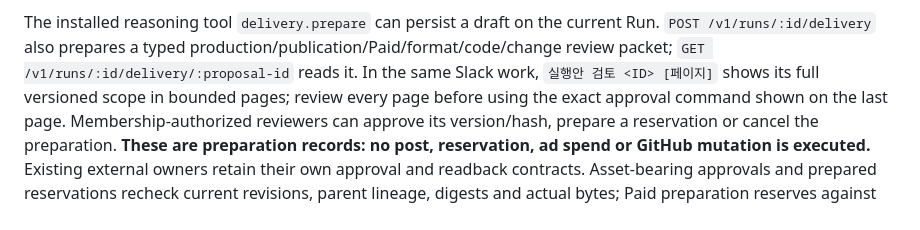
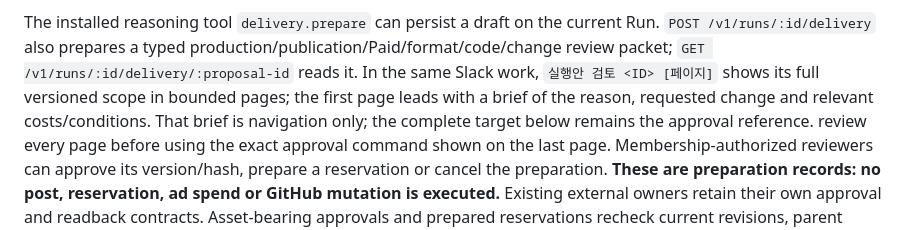
Before and after one commit to corca-ai/ads-booster, a Markdown page: README.md, the part around the change. GitHub-like rendering.

Commit message:
docs: explain decision briefs and record remaining worker integration (#93)

```diff
--- a/README.md
+++ b/README.md
@@ -100,6 +100,8 @@ The installed reasoning tool `delivery.prepare` can persist a draft on the curre
 `POST /v1/runs/:id/delivery` also prepares a typed production/publication/Paid/format/code/change
 review packet; `GET /v1/runs/:id/delivery/:proposal-id` reads it. In the same Slack work,
 `실행안 검토 <ID> [페이지]` shows its full versioned scope in bounded pages;
+the first page leads with a brief of the reason, requested change and relevant costs/conditions.
+That brief is navigation only; the complete target below remains the approval reference.
 review every page before using the exact approval command shown on the last page.
 Membership-authorized reviewers can approve its
 version/hash, prepare a reservation or cancel the preparation. **These are preparation
```
Also changed, not shown: tasks/trace-continuity-goal.md (+17 -2 lines).
